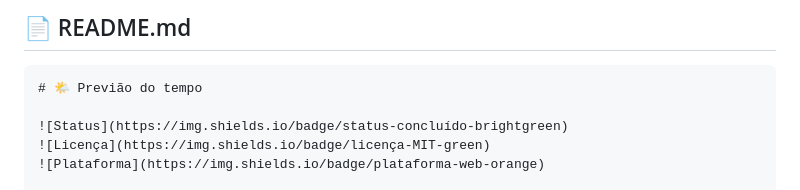
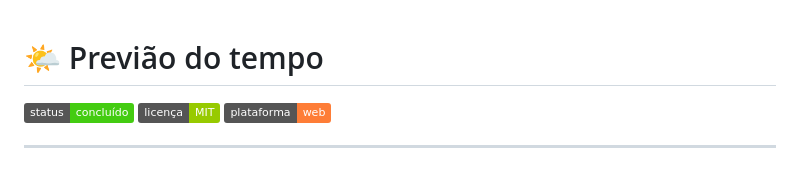
Before and after one commit to Guimelosilva/Monitoramento-de-Clima, a Markdown page: README.md, the part around the change. GitHub-like rendering; badges without logos.

````diff
--- a/README.md
+++ b/README.md
@@ -1,6 +1,4 @@
-## 📄 README.md
 
-```markdown
 # 🌤️ Previão do tempo
 
 ![Status](https://img.shields.io/badge/status-concluído-brightgreen)
````
